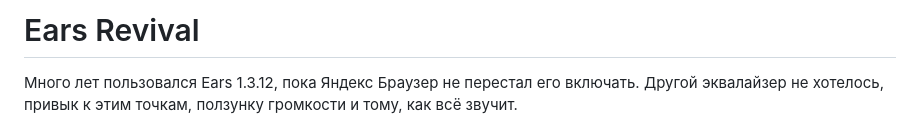
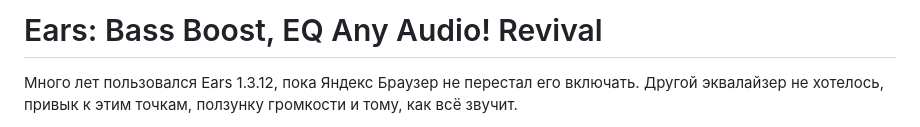
Before and after one commit to Kagamisu/Ears-Bass-Boost-EQ-Any-Audio-revival, a Markdown page: README.md, the part around the change. Drawn GitHub-style.

```diff
--- a/README.md
+++ b/README.md
@@ -1,4 +1,4 @@
-# Ears Revival
+# Ears: Bass Boost, EQ Any Audio! Revival
 
 Много лет пользовался Ears 1.3.12, пока Яндекс Браузер не перестал его включать. Другой эквалайзер не хотелось, привык к этим точкам, ползунку громкости и тому, как всё звучит.
 
```
